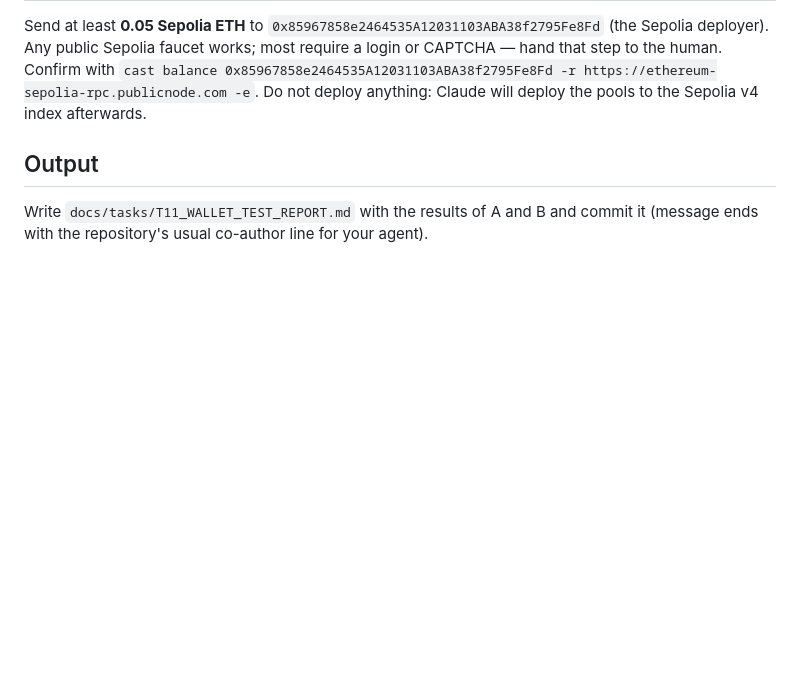
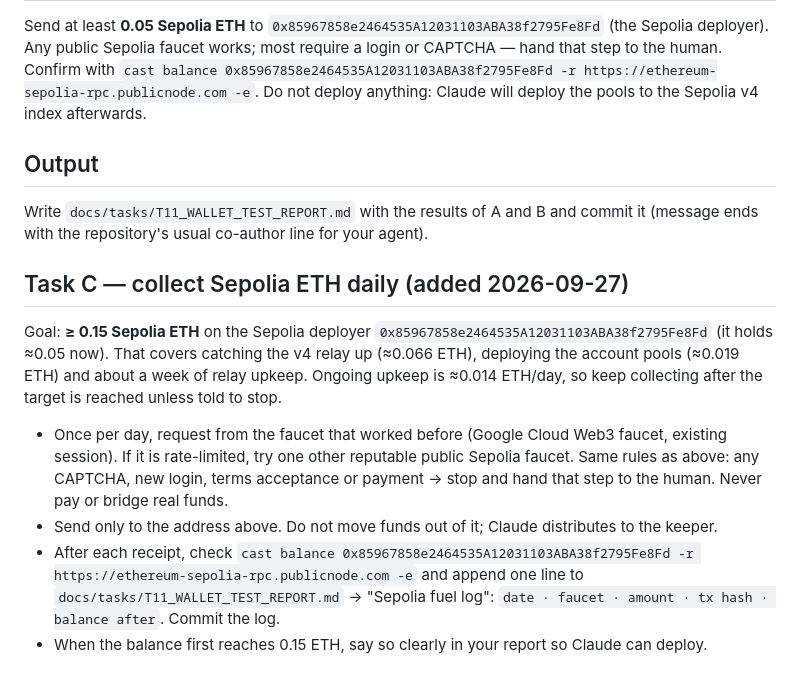
Before and after one commit to MM-sheng/wuji, a Markdown page: docs/tasks/CODEX_T11_HANDOFF.md, the part around the change. Drawn GitHub-style; blank space fills up the shorter version.

Commit message:
Handoff: Codex collects Sepolia ETH daily toward 0.15
Co-Authored-By: Claude Opus 5.5 <noreply@anthropic.com>

```diff
--- a/docs/tasks/CODEX_T11_HANDOFF.md
+++ b/docs/tasks/CODEX_T11_HANDOFF.md
@@ -68,3 +68,19 @@ Do not deploy anything: Claude will deploy the pools to the Sepolia v4 index aft
 
 Write `docs/tasks/T11_WALLET_TEST_REPORT.md` with the results of A and B and commit it (message ends with the
 repository's usual co-author line for your agent).
+
+## Task C — collect Sepolia ETH daily (added 2026-09-27)
+
+Goal: **≥ 0.15 Sepolia ETH** on the Sepolia deployer `0x85967858e2464535A12031103ABA38f2795Fe8Fd` (it holds
+≈0.05 now). That covers catching the v4 relay up (≈0.066 ETH), deploying the account pools (≈0.019 ETH) and
+about a week of relay upkeep. Ongoing upkeep is ≈0.014 ETH/day, so keep collecting after the target is reached
+unless told to stop.
+
+- Once per day, request from the faucet that worked before (Google Cloud Web3 faucet, existing session). If it
+  is rate-limited, try one other reputable public Sepolia faucet. Same rules as above: any CAPTCHA, new login,
+  terms acceptance or payment → stop and hand that step to the human. Never pay or bridge real funds.
+- Send only to the address above. Do not move funds out of it; Claude distributes to the keeper.
+- After each receipt, check `cast balance 0x85967858e2464535A12031103ABA38f2795Fe8Fd -r https://ethereum-sepolia-rpc.publicnode.com -e`
+  and append one line to `docs/tasks/T11_WALLET_TEST_REPORT.md` → "Sepolia fuel log":
+  `date · faucet · amount · tx hash · balance after`. Commit the log.
+- When the balance first reaches 0.15 ETH, say so clearly in your report so Claude can deploy.
```
